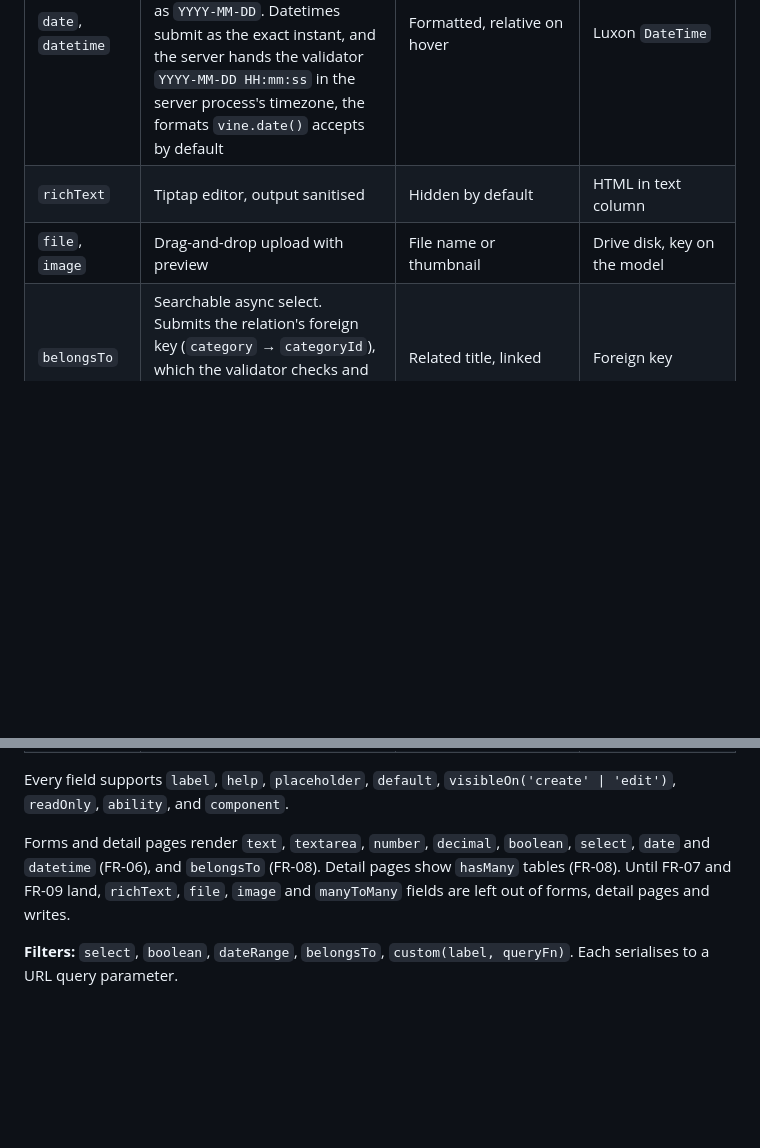
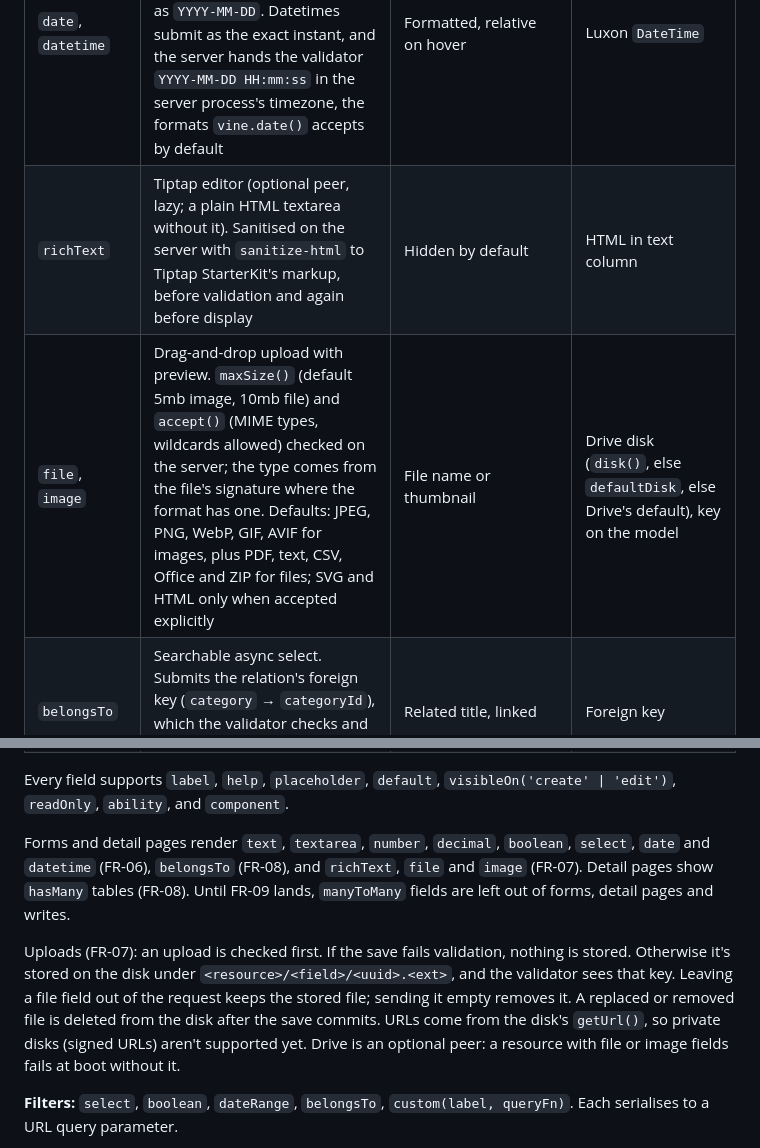
Before and after one commit to mezielabs/azu, a Markdown page: docs/spec.md, 2 parts joined by grey strips. GitHub-like rendering; blank space fills up the shorter version.

```diff
--- a/docs/spec.md
+++ b/docs/spec.md
@@ -152,15 +152,17 @@ Rules:
 | `boolean` | Toggle | Check or cross icon | Boolean |
 | `select` | Dropdown, radios when 4 or fewer options | Badge with optional colours | String or enum |
 | `date`, `datetime` | Date picker in the admin timezone (`timezone` in `config/admin.ts`, default: the server process's). Dates submit as `YYYY-MM-DD`. Datetimes submit as the exact instant, and the server hands the validator `YYYY-MM-DD HH:mm:ss` in the server process's timezone, the formats `vine.date()` accepts by default | Formatted, relative on hover | Luxon `DateTime` |
-| `richText` | Tiptap editor, output sanitised | Hidden by default | HTML in text column |
-| `file`, `image` | Drag-and-drop upload with preview | File name or thumbnail | Drive disk, key on the model |
+| `richText` | Tiptap editor (optional peer, lazy; a plain HTML textarea without it). Sanitised on the server with `sanitize-html` to Tiptap StarterKit's markup, before validation and again before display | Hidden by default | HTML in text column |
+| `file`, `image` | Drag-and-drop upload with preview. `maxSize()` (default 5mb image, 10mb file) and `accept()` (MIME types, wildcards allowed) checked on the server; the type comes from the file's signature where the format has one. Defaults: JPEG, PNG, WebP, GIF, AVIF for images, plus PDF, text, CSV, Office and ZIP for files; SVG and HTML only when accepted explicitly | File name or thumbnail | Drive disk (`disk()`, else `defaultDisk`, else Drive's default), key on the model |
 | `belongsTo` | Searchable async select. Submits the relation's foreign key (`category` → `categoryId`), which the validator checks and errors use. Optional relations get a Clear button | Related title, linked | Foreign key |
 | `hasMany` | Paginated table on the detail page, 10 rows a page, with the related resource's columns. Needs a resource for the related model | Count | Lucid relation |
 | `manyToMany` | Searchable picker | Count | Lucid relation |
 
 Every field supports `label`, `help`, `placeholder`, `default`, `visibleOn('create' | 'edit')`, `readOnly`, `ability`, and `component`.
 
-Forms and detail pages render `text`, `textarea`, `number`, `decimal`, `boolean`, `select`, `date` and `datetime` (FR-06), and `belongsTo` (FR-08). Detail pages show `hasMany` tables (FR-08). Until FR-07 and FR-09 land, `richText`, `file`, `image` and `manyToMany` fields are left out of forms, detail pages and writes.
+Forms and detail pages render `text`, `textarea`, `number`, `decimal`, `boolean`, `select`, `date` and `datetime` (FR-06), `belongsTo` (FR-08), and `richText`, `file` and `image` (FR-07). Detail pages show `hasMany` tables (FR-08). Until FR-09 lands, `manyToMany` fields are left out of forms, detail pages and writes.
+
+Uploads (FR-07): an upload is checked first. If the save fails validation, nothing is stored. Otherwise it's stored on the disk under `<resource>/<field>/<uuid>.<ext>`, and the validator sees that key. Leaving a file field out of the request keeps the stored file; sending it empty removes it. A replaced or removed file is deleted from the disk after the save commits. URLs come from the disk's `getUrl()`, so private disks (signed URLs) aren't supported yet. Drive is an optional peer: a resource with file or image fields fails at boot without it.
 
 **Filters:** `select`, `boolean`, `dateRange`, `belongsTo`, `custom(label, queryFn)`. Each serialises to a URL query parameter.
 
```
Also changed, not shown: README.md (+2 -2 lines), docs/decisions.md (+8 -0 lines).
